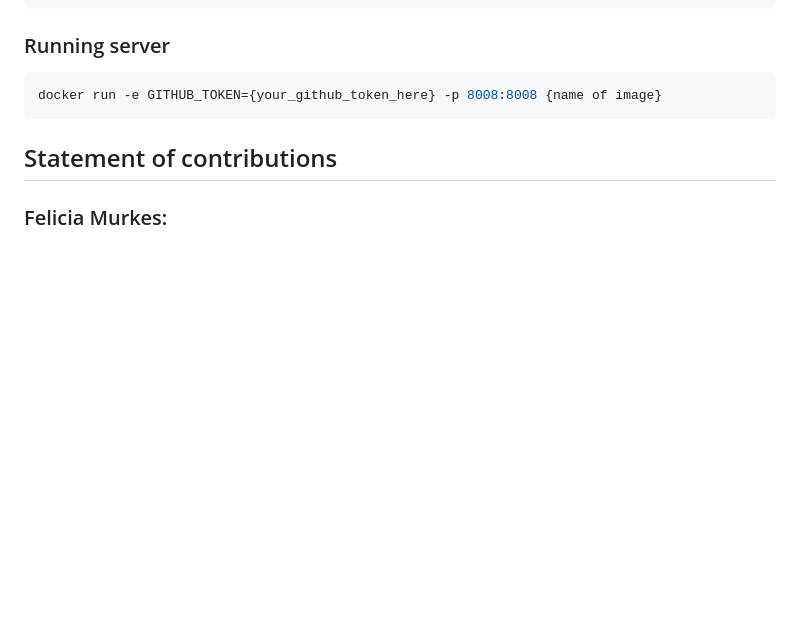
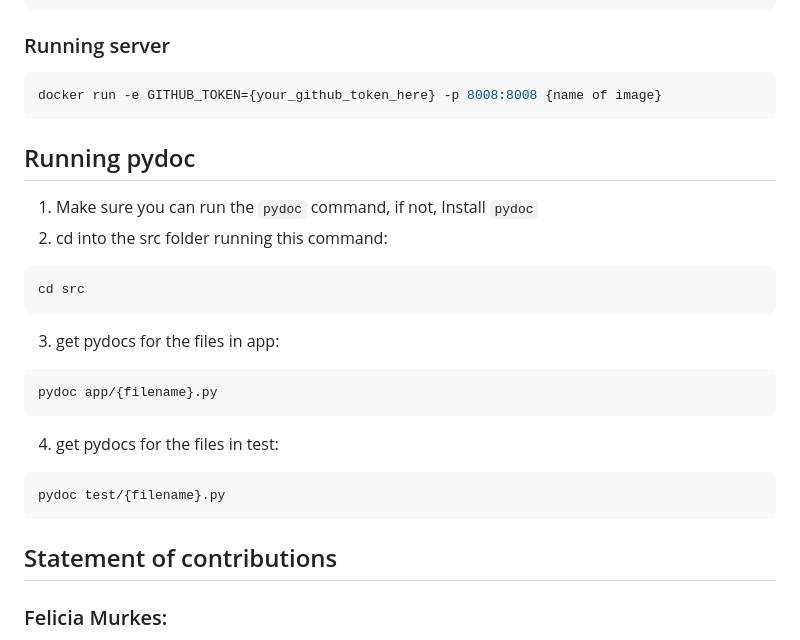
Before and after one commit to DD2480Group8/DD2480-CI, a Markdown page: README.md, the part around the change. Drawn GitHub-style; blank space fills up the shorter version.

Commit message:
doc: Added how to run pydoc (#57) (#43)

````diff
--- a/README.md
+++ b/README.md
@@ -116,6 +116,23 @@ docker build . -t {nameofimage}
 ```bash
 docker run -e GITHUB_TOKEN={your_github_token_here} -p 8008:8008 {name of image}
 ```
+## Running pydoc
+1. Make sure you can run the ```pydoc``` command, if not, Install ```pydoc```
+2. cd into the src folder running this command:
+ ```bash
+ cd src
+ ```
+
+ 3. get pydocs for the files in app:
+ ```bash
+ pydoc app/{filename}.py
+ ```
+
+ 4. get pydocs for the files in test:
+ ```bash
+ pydoc test/{filename}.py
+ ```
+
 
 ## Statement of contributions
 
````
